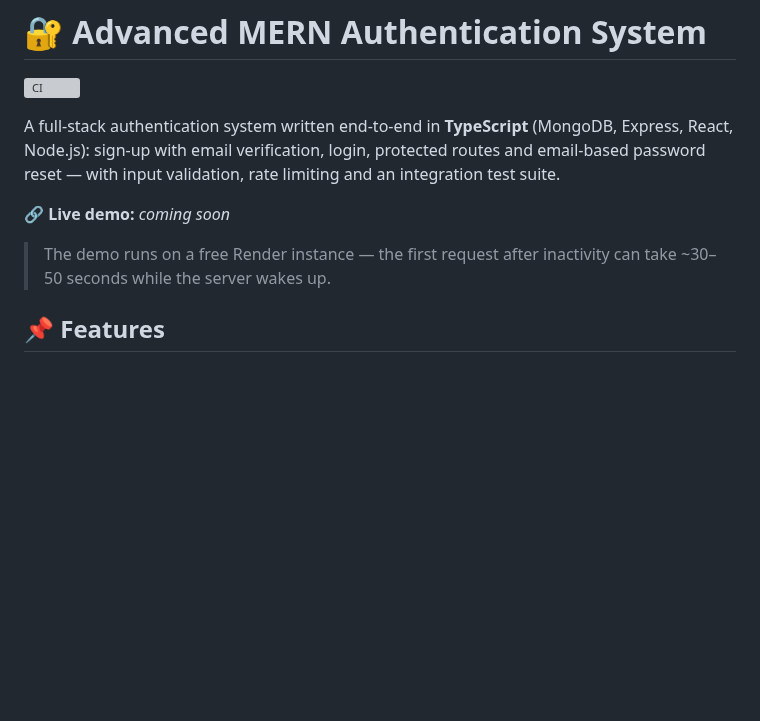
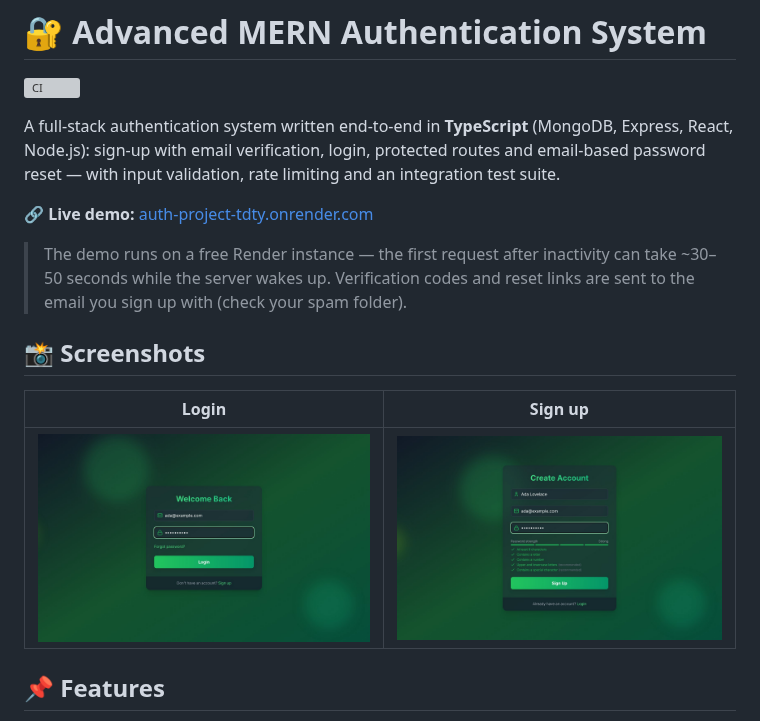
Before and after one commit to BurakCelebi-front/Auth-Project, a Markdown page: README.md, the part around the change. GitHub-like rendering; pictures changed too: docs/screenshots/login.jpg (added), docs/screenshots/signup.jpg (added); blank space fills up the shorter version; grey boxes are pictures that could not be loaded.

Commit message:
Add live demo link and screenshots

```diff
--- a/README.md
+++ b/README.md
@@ -4,9 +4,15 @@
 
 A full-stack authentication system written end-to-end in **TypeScript** (MongoDB, Express, React, Node.js): sign-up with email verification, login, protected routes and email-based password reset — with input validation, rate limiting and an integration test suite.
 
-**🔗 Live demo:** _coming soon_ <!-- replace with the Render URL after deploy -->
+**🔗 Live demo:** [auth-project-tdty.onrender.com](https://auth-project-tdty.onrender.com)
 
-> The demo runs on a free Render instance — the first request after inactivity can take ~30–50 seconds while the server wakes up.
+> The demo runs on a free Render instance — the first request after inactivity can take ~30–50 seconds while the server wakes up. Verification codes and reset links are sent to the email you sign up with (check your spam folder).
+
+## 📸 Screenshots
+
+| Login | Sign up |
+|---|---|
+| ![Login page](docs/screenshots/login.jpg) | ![Sign up page with live password strength meter](docs/screenshots/signup.jpg) |
 
 ## 📌 Features
 
```
